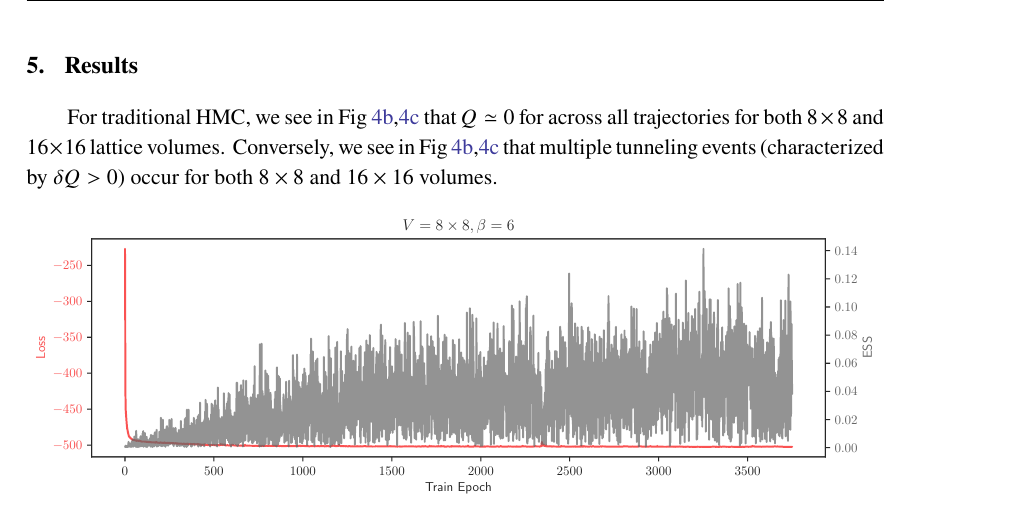
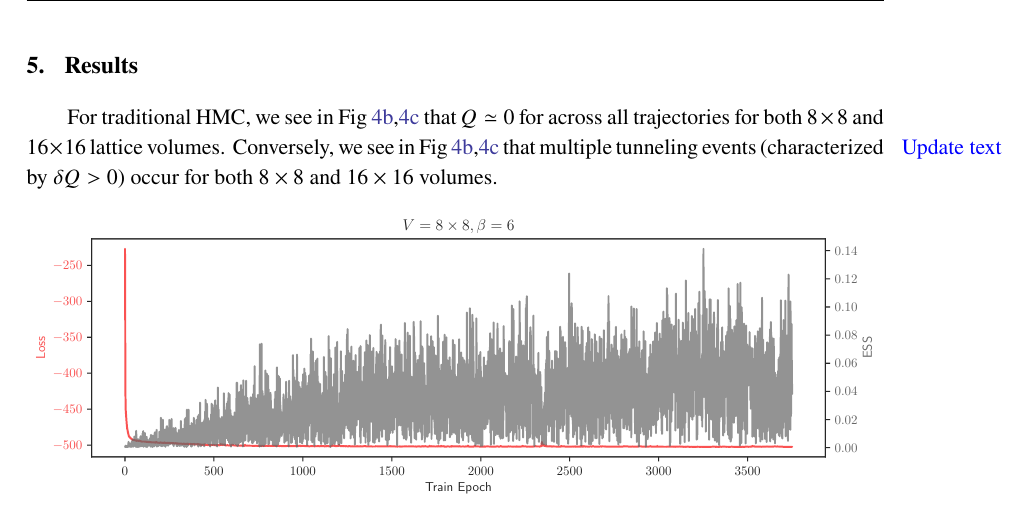
Before and after one commit to nftqcd/fthmc-Lattice2021, a LaTeX document (main.tex): part of page 5 of 6, cut so that both start at the same text. Compiled offline with pdfLaTeX.

Commit message:
Updates to draft

```diff
--- a/main.tex
+++ b/main.tex
@@ -285,6 +285,7 @@ topological charge.}
 For traditional HMC, we see in Fig~\ref{subfig:q8},\ref{subfig:q16}
 that \(Q \simeq 0\) for across all trajectories for both \(8\times 8\) and
 \(16\times 16\) lattice volumes.
+\marginpar{\textcolor{blue}{Update text}}
 %
 Conversely, we see in Fig~\ref{subfig:q8},\ref{subfig:q16} that
 multiple tunneling events (characterized by \(\delta Q > 0\)) occur for both
```
Also changed, not shown: main.pdf.
